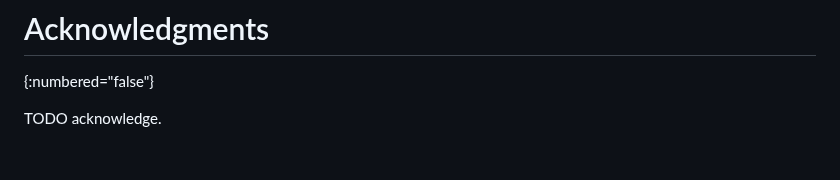
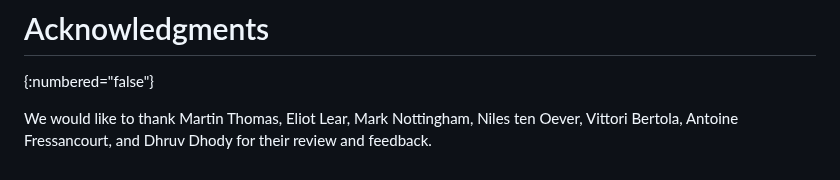
Before and after one commit to intarchboard/draft-iab-privacy-partitioning, a Markdown page: draft-iab-privacy-partitioning.md, the part around the change. Rendered like a GitHub page.

Commit message:
add ack section
fixes #68

I added everybody who provided feedback in the both the adoption phase and the last round for feedback.

```diff
--- a/draft-iab-privacy-partitioning.md
+++ b/draft-iab-privacy-partitioning.md
@@ -786,4 +786,5 @@ This document has no IANA actions.
 # Acknowledgments
 {:numbered="false"}
 
-TODO acknowledge.
+We would like to thank Martin Thomas, Eliot Lear, Mark Nottingham, Niles ten Oever, Vittori Bertola,
+Antoine Fressancourt, and Dhruv Dhody for their review and feedback.
```
